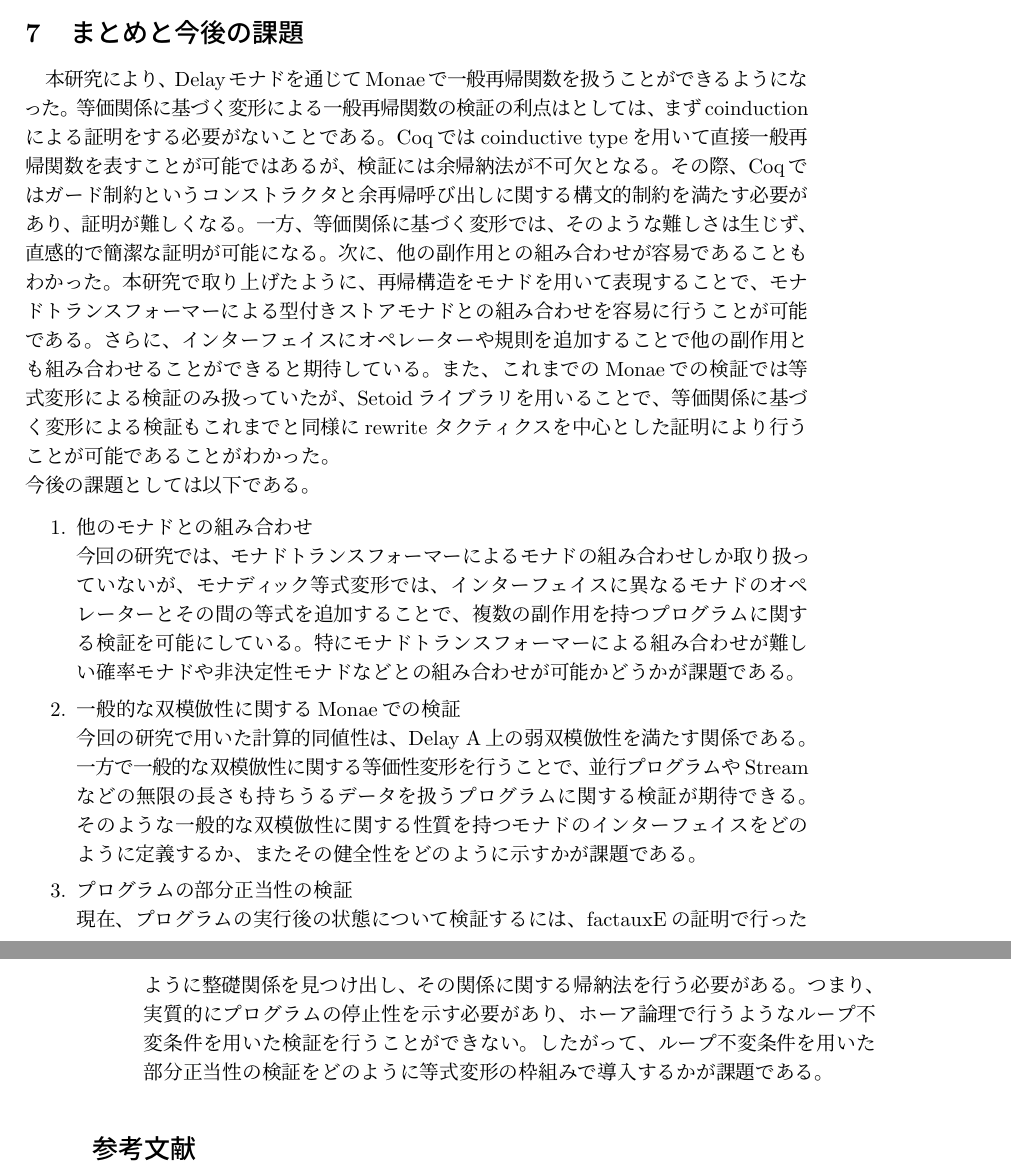
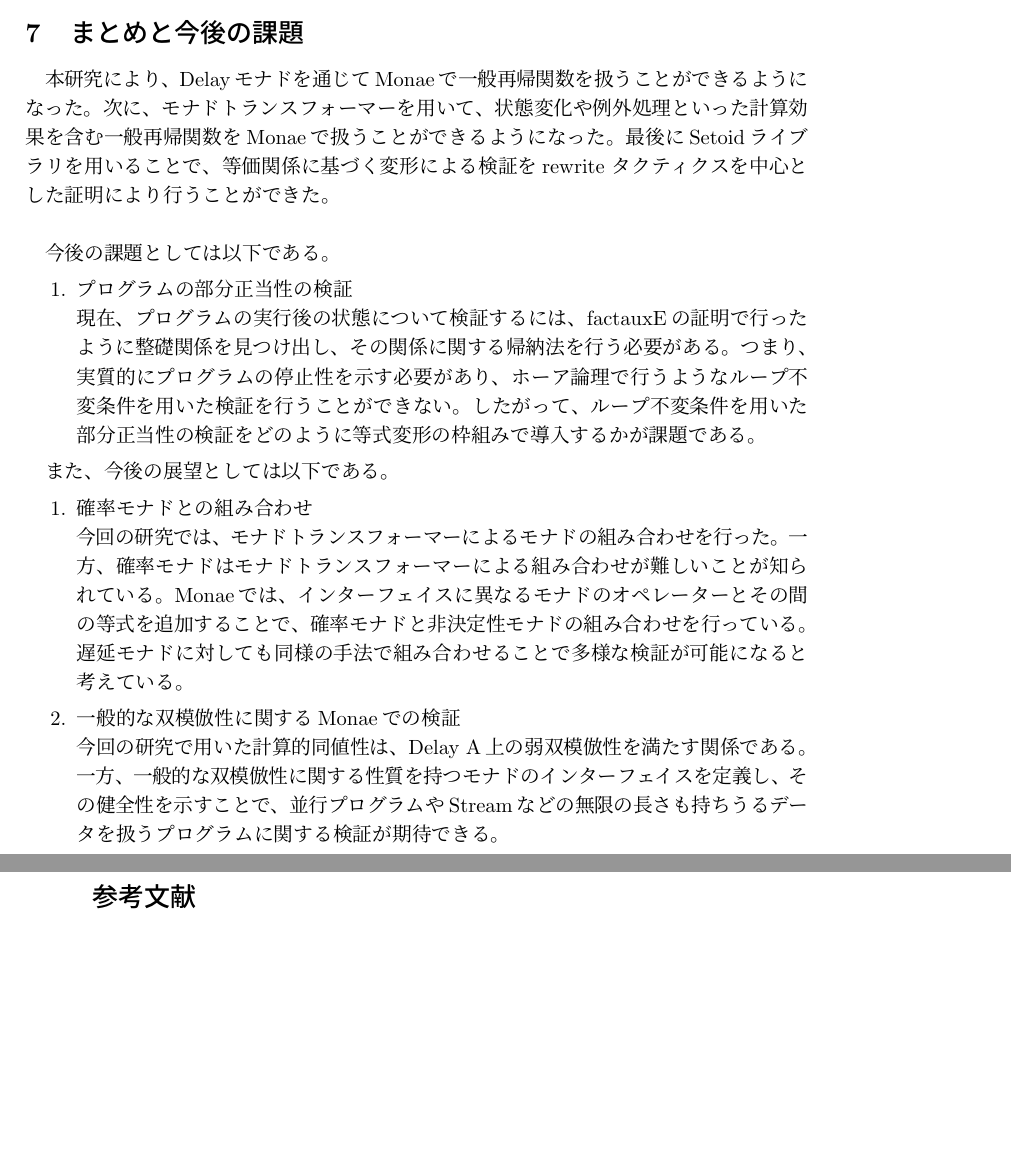
Before and after one commit to Ryuji-Kawakami/ppl2025, a LaTeX document (ppl2025.tex): two parts of pages 15 and 16 of 17, joined at a grey line, cut so that both start at the same text, the shorter picture padded with empty space. The pictures show the PDF file ppl2025.pdf that the author committed with the source.

Commit message:
modify the conclusion

```diff
--- a/ppl2025.tex
+++ b/ppl2025.tex
@@ -725,32 +725,15 @@ Simpsonらは、はiteration theoryの公理が完全であることを示して
 
 \section{まとめと今後の課題}
 本研究により、Delayモナドを通じてMonaeで一般再帰関数を扱うことができるようになった。
-等価関係に基づく変形による一般再帰関数の検証の利点はとしては、まずcoinductionによる証明をする必要がないことである。
-Coqではcoinductive typeを用いて直接一般再帰関数を表すことが可能ではあるが、検証には余帰納法が不可欠となる。
-その際、Coqではガード制約というコンストラクタと余再帰呼び出しに関する構文的制約を満たす必要があり、証明が難しくなる。
-一方、等価関係に基づく変形では、そのような難しさは生じず、直感的で簡潔な証明が可能になる。
-次に、他の副作用との組み合わせが容易であることもわかった。
-本研究で取り上げたように、再帰構造をモナドを用いて表現することで、モナドトランスフォーマーによる
-型付きストアモナドとの組み合わせを容易に行うことが可能である。
-さらに、インターフェイスにオペレーターや規則を追加することで他の副作用とも組み合わせることができると期待している。
-また、これまでのMonaeでの検証では等式変形による検証のみ扱っていたが、
-Setoidライブラリを用いることで、等価関係に基づく変形による検証もこれまでと同様に
-rewrite タクティクスを中心とした証明により行うことが可能であることがわかった。\\
+次に、モナドトランスフォーマーを用いて、状態変化や例外処理といった計算効果を含む一般再帰関数
+をMonaeで扱うことができるようになった。
+最後にSetoidライブラリを用いることで、等価関係に基づく変形による検証を
+rewrite タクティクスを中心とした証明により行うことができた。\\
+
+
 今後の課題としては以下である。
-
+%let rec f p =を基準にしたインターフェイスの定義については触れる？
 \begin{enumerate}
-  \item 他のモナドとの組み合わせ\\
-        今回の研究では、モナドトランスフォーマーによるモナドの組み合わせしか取り扱っていないが、
-        モナディック等式変形では、インターフェイスに異なるモナドのオペレーターとその間の等式を
-        追加することで、複数の副作用を持つプログラムに関する検証を可能にしている。
-        特にモナドトランスフォーマーによる組み合わせが難しい確率モナドや非決定性モナドなどとの組み合わせが
-        可能かどうかが課題である。
-  \item 一般的な双模倣性に関するMonaeでの検証\\
-        今回の研究で用いた計算的同値性は、Delay A上の弱双模倣性を満たす関係である。
-        一方で一般的な双模倣性に関する等価性変形を行うことで、並行プログラムやStreamなどの
-        無限の長さも持ちうるデータを扱うプログラムに関する検証が期待できる。そのような
-        一般的な双模倣性に関する性質を持つモナドのインターフェイスをどのように定義するか、
-        またその健全性をどのように示すかが課題である。
   \item プログラムの部分正当性の検証\\
         現在、プログラムの実行後の状態について検証するには、factauxEの証明で行ったように
         整礎関係を見つけ出し、その関係に関する帰納法を行う必要がある。
@@ -759,3 +742,11 @@ rewrite タクティクスを中心とした証明により行うことが可能
         どのように等式変形の枠組みで導入するかが課題である。
 \end{enumerate}
 
+また、今後の展望としては以下である。
+\begin{enumerate}
+  \item 確率モナドとの組み合わせ\\
+        今回の研究では、モナドトランスフォーマーによるモナドの組み合わせを行った。
+        一方、確率モナドはモナドトランスフォーマーによる組み合わせが難しいことが知られている。%文献は？
+        Monaeでは、インターフェイスに異なるモナドのオペレーターとその間の等式を
+        追加することで、確率モナドと非決定性モナドの組み合わせを行っている。遅延モナドに対して
+        も同様の手法で組み合わせることで多様な検証が可能になると考えている。
@@ -762,3 +757,6 @@ rewrite タクティクスを中心とした証明により行うことが可能
+        データを扱うプログラムに関する検証が期待できる。
+\end{enumerate}
+
 \bibliographystyle{alpha}
 \bibliography{reference.bib}
 \end{document}
```
Also changed, not shown: ppl2025.pdf, ppl2025.tex (4 more changed lines).
